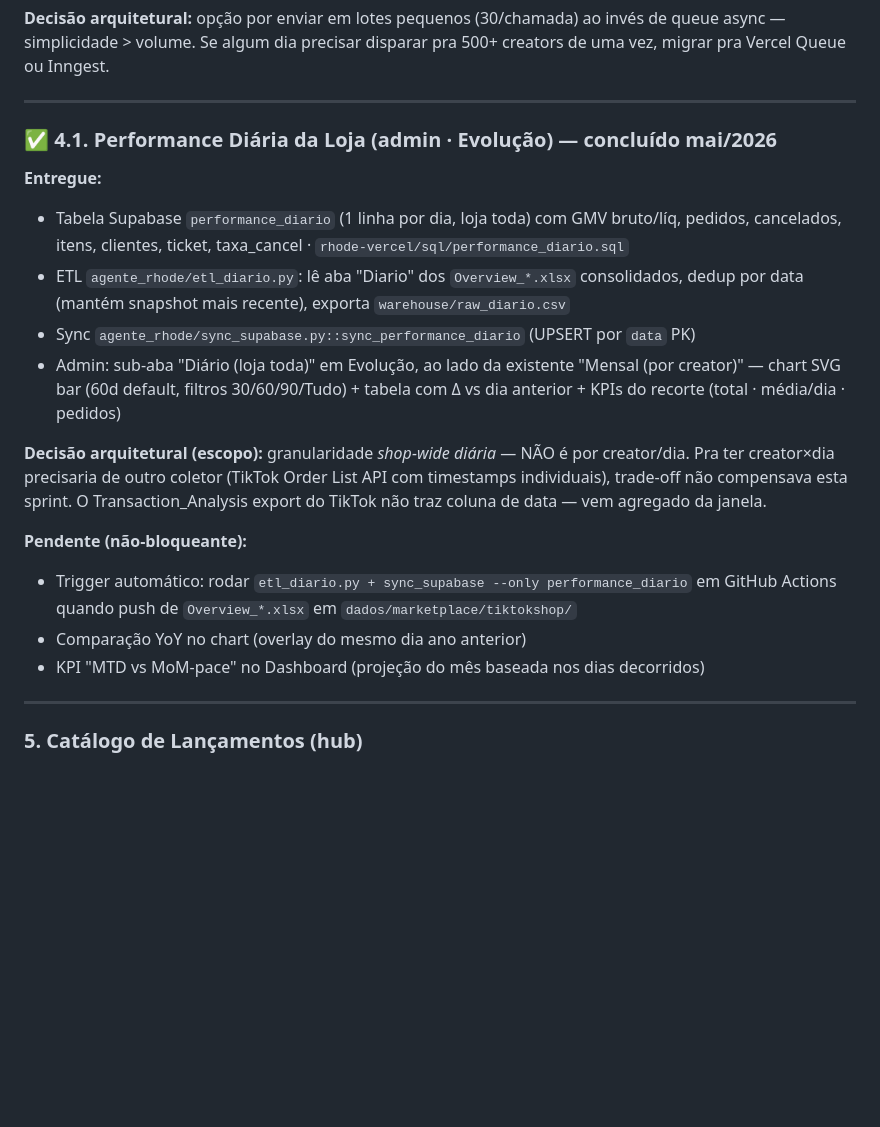
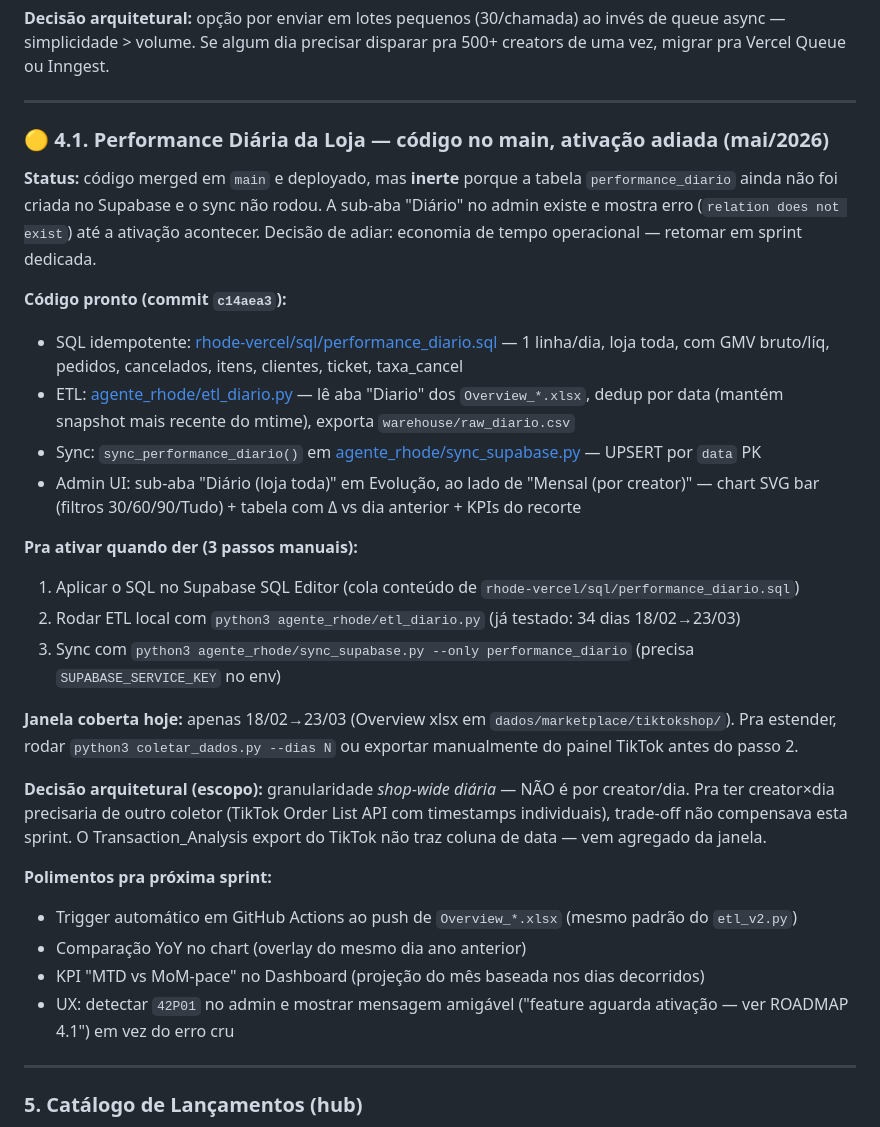
Before and after one commit to Ba44o/git-remote--v, a Markdown page: ROADMAP.md, the part around the change. GitHub-like rendering; blank space fills up the shorter version.

Commit message:
docs(roadmap): marca 4.1 (diário) como código pronto · ativação adiada
Reflete o estado real: código merged + deployado, mas tabela não
existe no Supabase ainda e sync não rodou. Sub-aba "Diário" no admin
mostra erro 42P01 até ativação. Documenta os 3 passos manuais pra
retomar em sprint futura.

Co-Authored-By: Claude Opus 4.7 (1M context) <noreply@anthropic.com>

```diff
--- a/ROADMAP.md
+++ b/ROADMAP.md
@@ -154,20 +154,34 @@ _(nada no momento)_
 
 ---
 
-### ✅ 4.1. Performance Diária da Loja (admin · Evolução) — concluído mai/2026
+### 🟡 4.1. Performance Diária da Loja — **código no main, ativação adiada** (mai/2026)
 
-**Entregue:**
-- Tabela Supabase `performance_diario` (1 linha por dia, loja toda) com GMV bruto/líq, pedidos, cancelados, itens, clientes, ticket, taxa_cancel · `rhode-vercel/sql/performance_diario.sql`
-- ETL `agente_rhode/etl_diario.py`: lê aba "Diario" dos `Overview_*.xlsx` consolidados, dedup por data (mantém snapshot mais recente), exporta `warehouse/raw_diario.csv`
-- Sync `agente_rhode/sync_supabase.py::sync_performance_diario` (UPSERT por `data` PK)
-- Admin: sub-aba "Diário (loja toda)" em Evolução, ao lado da existente "Mensal (por creator)" — chart SVG bar (60d default, filtros 30/60/90/Tudo) + tabela com Δ vs dia anterior + KPIs do recorte (total · média/dia · pedidos)
+**Status:** código merged em `main` e deployado, mas **inerte** porque a tabela
+`performance_diario` ainda não foi criada no Supabase e o sync não rodou.
+A sub-aba "Diário" no admin existe e mostra erro (`relation does not exist`)
+até a ativação acontecer. Decisão de adiar: economia de tempo operacional —
+retomar em sprint dedicada.
+
+**Código pronto (commit `c14aea3`):**
+- SQL idempotente: [rhode-vercel/sql/performance_diario.sql](rhode-vercel/sql/performance_diario.sql) — 1 linha/dia, loja toda, com GMV bruto/líq, pedidos, cancelados, itens, clientes, ticket, taxa_cancel
+- ETL: [agente_rhode/etl_diario.py](agente_rhode/etl_diario.py) — lê aba "Diario" dos `Overview_*.xlsx`, dedup por data (mantém snapshot mais recente do mtime), exporta `warehouse/raw_diario.csv`
+- Sync: `sync_performance_diario()` em [agente_rhode/sync_supabase.py](agente_rhode/sync_supabase.py) — UPSERT por `data` PK
+- Admin UI: sub-aba "Diário (loja toda)" em Evolução, ao lado de "Mensal (por creator)" — chart SVG bar (filtros 30/60/90/Tudo) + tabela com Δ vs dia anterior + KPIs do recorte
+
+**Pra ativar quando der (3 passos manuais):**
+1. Aplicar o SQL no Supabase SQL Editor (cola conteúdo de `rhode-vercel/sql/performance_diario.sql`)
+2. Rodar ETL local com `python3 agente_rhode/etl_diario.py` (já testado: 34 dias 18/02→23/03)
+3. Sync com `python3 agente_rhode/sync_supabase.py --only performance_diario` (precisa `SUPABASE_SERVICE_KEY` no env)
+
+**Janela coberta hoje:** apenas 18/02→23/03 (Overview xlsx em `dados/marketplace/tiktokshop/`). Pra estender, rodar `python3 coletar_dados.py --dias N` ou exportar manualmente do painel TikTok antes do passo 2.
 
 **Decisão arquitetural (escopo):** granularidade *shop-wide diária* — NÃO é por creator/dia. Pra ter creator×dia precisaria de outro coletor (TikTok Order List API com timestamps individuais), trade-off não compensava esta sprint. O Transaction_Analysis export do TikTok não traz coluna de data — vem agregado da janela.
 
-**Pendente (não-bloqueante):**
-- Trigger automático: rodar `etl_diario.py + sync_supabase --only performance_diario` em GitHub Actions quando push de `Overview_*.xlsx` em `dados/marketplace/tiktokshop/`
+**Polimentos pra próxima sprint:**
+- Trigger automático em GitHub Actions ao push de `Overview_*.xlsx` (mesmo padrão do `etl_v2.py`)
 - Comparação YoY no chart (overlay do mesmo dia ano anterior)
 - KPI "MTD vs MoM-pace" no Dashboard (projeção do mês baseada nos dias decorridos)
+- UX: detectar `42P01` no admin e mostrar mensagem amigável ("feature aguarda ativação — ver ROADMAP 4.1") em vez do erro cru
 
 ---
 
```
